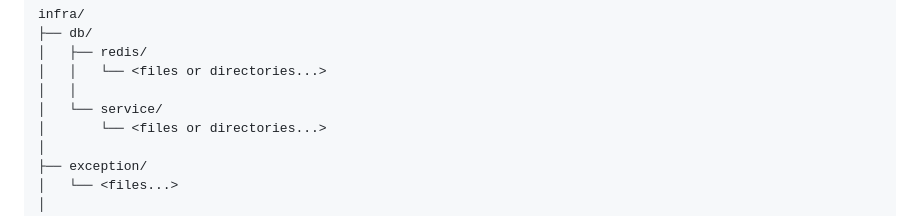
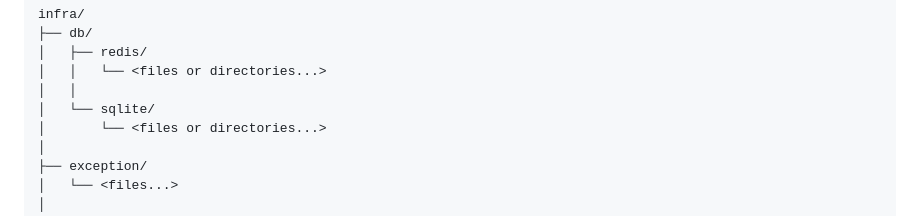
Before and after one commit to Mohammad-Hossein-Dlt/stripe-payment, a Markdown page: README.md, the part around the change. Rendered like a GitHub page.

Commit message:
push project

```diff
--- a/README.md
+++ b/README.md
@@ -42,7 +42,7 @@ infra/
 │   ├── redis/
 │   │   └── <files or directories...>
 │   │
-│   └── service/
+│   └── sqlite/
 │       └── <files or directories...>
 │
 ├── exception/
```
